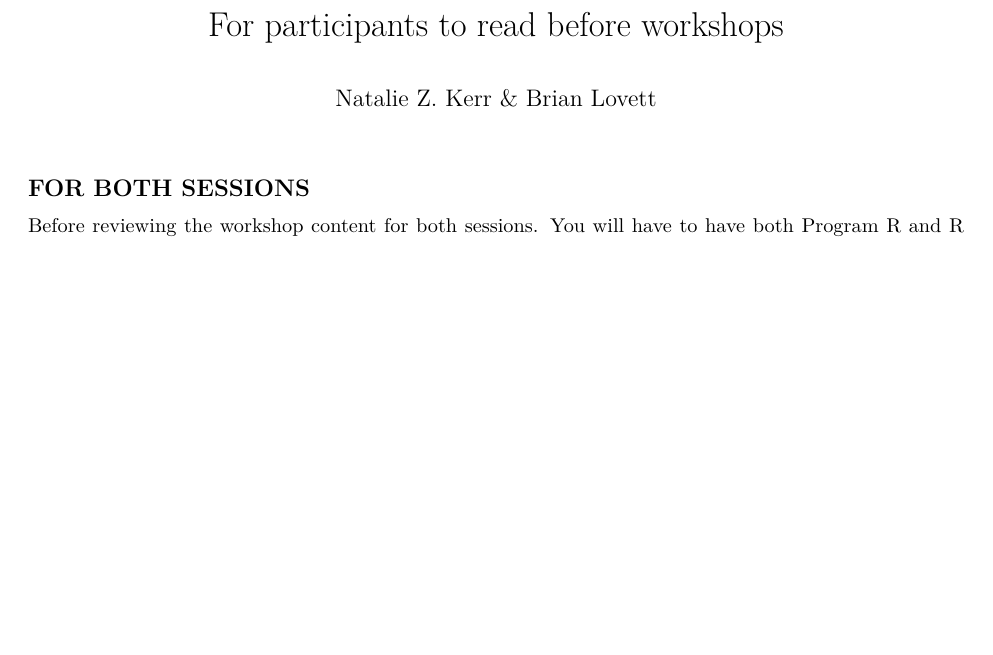
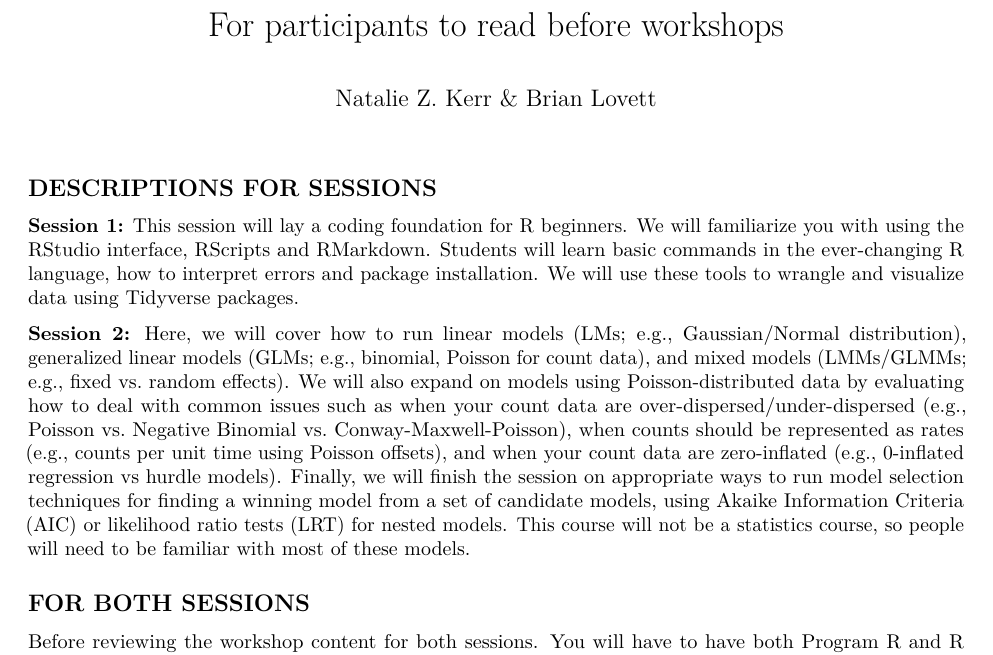
Before and after one commit to nataliezoekerr/EntSoc_R-Webinar_2020, an R Markdown document (README.rmd): part of the page before the commit and part of page 1 of 2 after it, cut so that both start at the same text, the shorter picture padded with empty space. Rendered offline with R 4.5, knitr and Pandoc, then LaTeX, with nearby package versions.

Commit message:
commit 2020-10-21

```diff
--- a/README.rmd
+++ b/README.rmd
@@ -6,6 +6,12 @@ output:
   word_document: default
   html_document: default
 ---
+
+## DESCRIPTIONS FOR SESSIONS
+
+**Session 1:** This session will lay a coding foundation for R beginners. We will familiarize you with using the RStudio interface, RScripts and RMarkdown. Students will learn basic commands in the ever-changing R language, how to interpret errors and package installation. We will use these tools to wrangle and visualize data using Tidyverse packages.
+
+**Session 2:** Here, we will cover how to run linear models (LMs; e.g., Gaussian/Normal distribution), generalized linear models (GLMs; e.g., binomial, Poisson for count data), and mixed models (LMMs/GLMMs; e.g., fixed vs. random effects). We will also expand on models using Poisson-distributed data by evaluating how to deal with common issues such as when your count data are over-dispersed/under-dispersed (e.g., Poisson vs. Negative Binomial vs. Conway-Maxwell-Poisson), when counts should be represented as rates (e.g., counts per unit time using Poisson offsets), and when your count data are zero-inflated (e.g., 0-inflated regression vs hurdle models). Finally, we will finish the session on appropriate ways to run model selection techniques for finding a winning model from a set of candidate models, using Akaike Information Criteria (AIC) or likelihood ratio tests (LRT) for nested models. This course will not be a statistics course, so people will need to be familiar with most of these models.
 
 ## FOR BOTH SESSIONS
 
```
